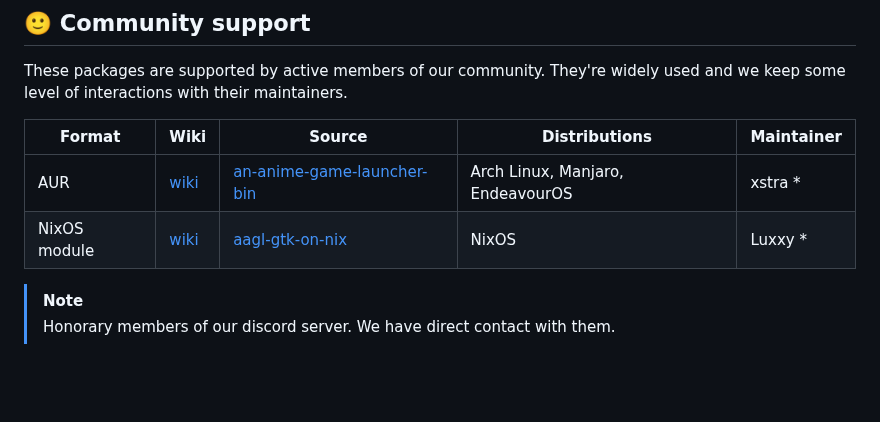
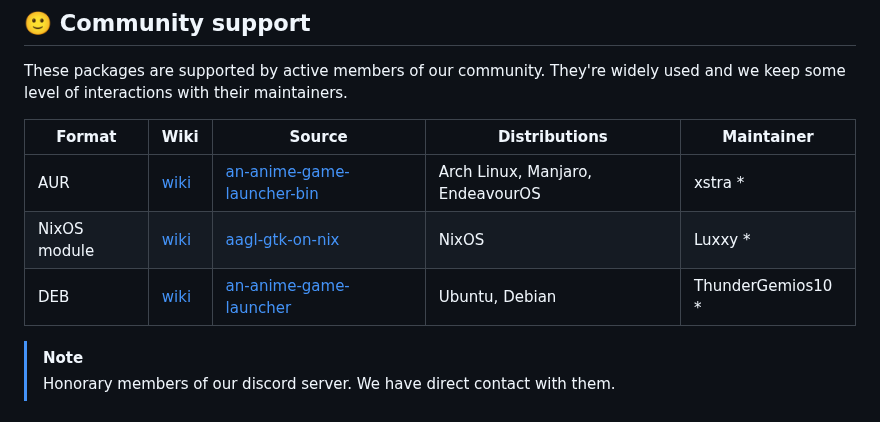
Before and after one commit to an-anime-team/an-anime-game-launcher, a Markdown page: README.md, the part around the change. GitHub-like rendering; blank space fills up the shorter version.

Commit message:
Add PPA to readme

```diff
--- a/README.md
+++ b/README.md
@@ -55,6 +55,7 @@ These packages are supported by active members of our community. They're widely
 | - | - | - | - | - |
 | AUR | [wiki](https://github.com/an-anime-team/an-anime-game-launcher/wiki/Installation#-arch-linux-aur) | [an-anime-game-launcher-bin](https://aur.archlinux.org/packages/an-anime-game-launcher-bin) | Arch Linux, Manjaro, EndeavourOS | xstra * |
 | NixOS module | [wiki](https://github.com/an-anime-team/an-anime-game-launcher/wiki/Installation#-nixos-nixpkg) | [aagl-gtk-on-nix](https://github.com/ezKEa/aagl-gtk-on-nix) | NixOS | Luxxy * |
+| DEB | [wiki](https://github.com/an-anime-team/an-anime-game-launcher/wiki/Installation#-debianubuntu-ppa) | [an-anime-game-launcher](https://launchpad.net/~thundergemios10/+archive/ubuntu/an-anime-game-launcher) | Ubuntu, Debian | ThunderGemios10 * |
 
 > [!NOTE]
 > Honorary members of our discord server. We have direct contact with them.
```
